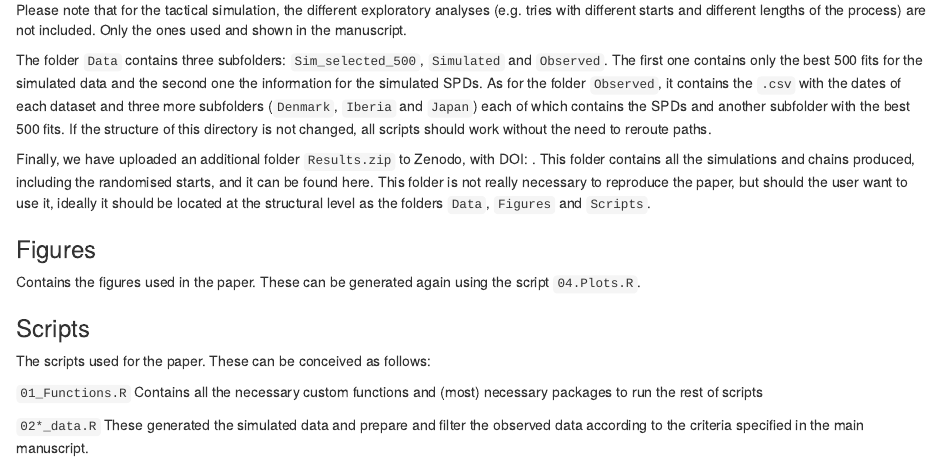
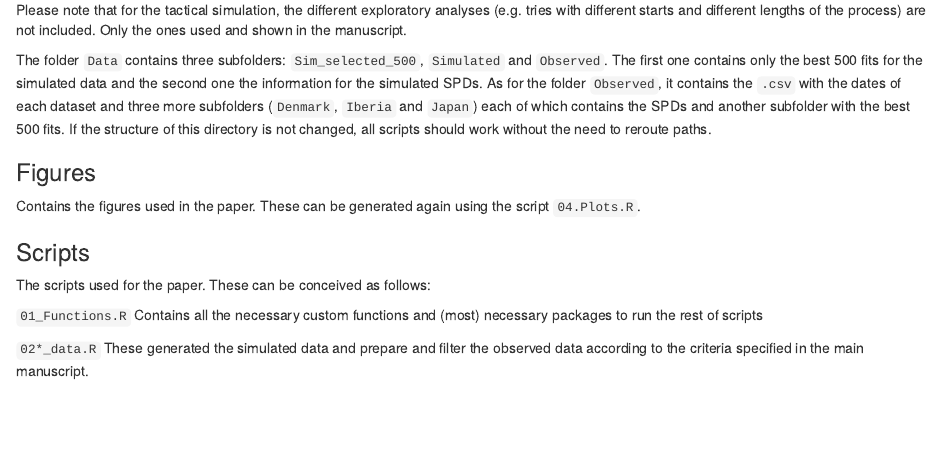
Before and after one commit to acortell3/Demographic_interactions, an R Markdown document (Readme.Rmd): the page in a window 1100 px wide, from 410 px down. Rendered offline with R 4.5, knitr and Pandoc, with nearby package versions.

Commit message:
Update Rmd

```diff
--- a/Readme.Rmd
+++ b/Readme.Rmd
@@ -23,8 +23,6 @@ This is:
 Please note that for the tactical simulation, the different exploratory analyses (e.g. tries with different starts and different lengths of the process) are not included. Only the ones used and shown in the manuscript.
 
 The folder `Data` contains three subfolders: `Sim_selected_500`, `Simulated` and `Observed`. The first one contains only the best 500 fits for the simulated data and the second one the information for the simulated SPDs. As for the folder `Observed`, it contains the `.csv` with the dates of each dataset and three more subfolders (`Denmark`, `Iberia` and `Japan`) each of which contains the SPDs and another subfolder with the best 500 fits. If the structure of this directory is not changed, all scripts should work without the need to reroute paths.
-
-Finally, we have uploaded an additional folder `Results.zip` to Zenodo, with DOI: . This folder contains all the simulations and chains produced, including the randomised starts, and it can be found here. This folder is not really necessary to reproduce the paper, but should the user want to use it, ideally it should be located at the structural level as the folders `Data`, `Figures` and `Scripts`.
 
 ### Figures
 
```
